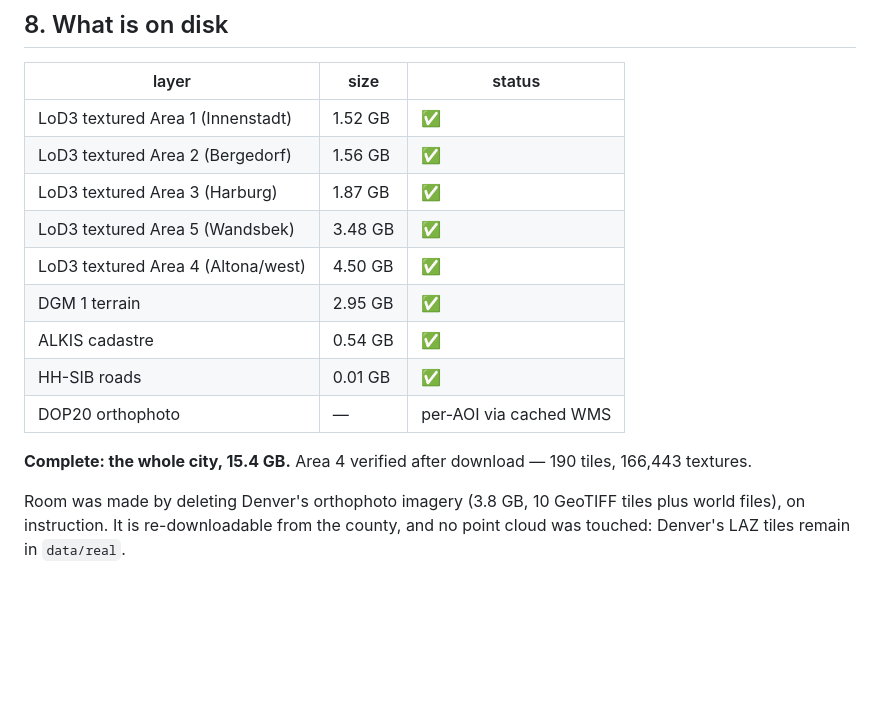
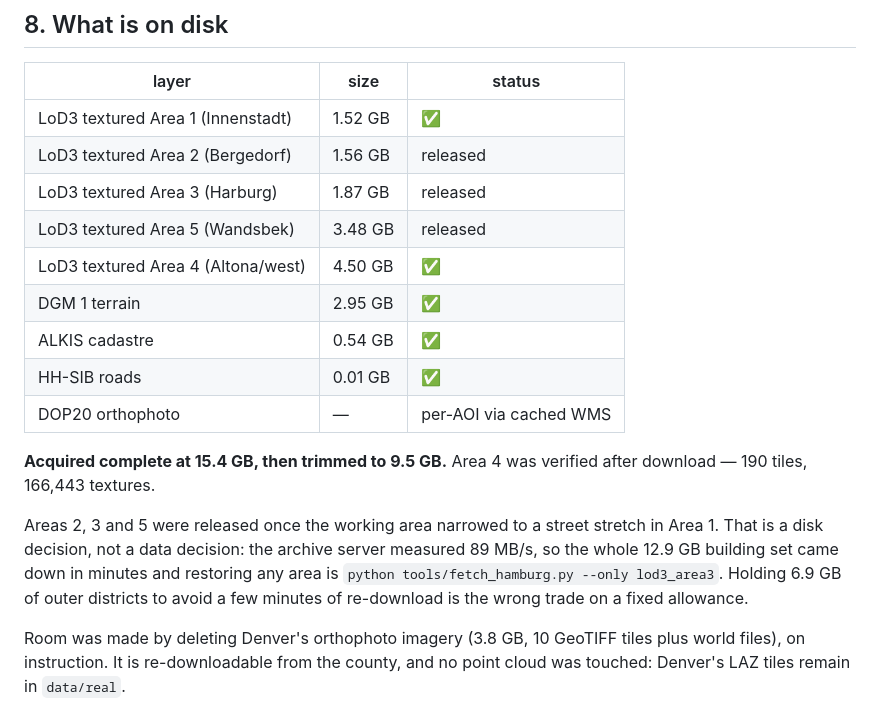
Before and after one commit to ats314/lidargame-, a Markdown page: docs/HAMBURG_UNIFICATION.md, the part around the change. GitHub-like rendering; blank space fills up the shorter version.

Commit message:
Release Hamburg outer districts, keeping the working area
Areas 2, 3 and 5 removed: 6.9 GB, from 5.0 GB free to 12 GB. The demo area is a
150 m stretch in Area 1, and none of Bergedorf, Harburg or Wandsbek contributes
to it.

This is a disk decision rather than a data one. The Hamburg archive server
measured 89 MB/s, so restoring any area is a few minutes and one command:
tools/fetch_hamburg.py --only lod3_area3. Holding 6.9 GB of outer districts
against a fixed allowance to avoid that is the wrong trade.

Kept: Area 1 and Area 4, the DGM terrain, ALKIS, the road network, the Vienna
Kappazunder archive and Denver's point cloud. The extracted tile area1/6534 is
untouched, so work in flight loses nothing.

```diff
--- a/docs/HAMBURG_UNIFICATION.md
+++ b/docs/HAMBURG_UNIFICATION.md
@@ -167,17 +167,24 @@ were the only thing that had been acquired.
 | layer | size | status |
 |---|---|---|
 | LoD3 textured Area 1 (Innenstadt) | 1.52 GB | ✅ |
-| LoD3 textured Area 2 (Bergedorf) | 1.56 GB | ✅ |
-| LoD3 textured Area 3 (Harburg) | 1.87 GB | ✅ |
-| LoD3 textured Area 5 (Wandsbek) | 3.48 GB | ✅ |
+| LoD3 textured Area 2 (Bergedorf) | 1.56 GB | released |
+| LoD3 textured Area 3 (Harburg) | 1.87 GB | released |
+| LoD3 textured Area 5 (Wandsbek) | 3.48 GB | released |
 | LoD3 textured Area 4 (Altona/west) | 4.50 GB | ✅ |
 | DGM 1 terrain | 2.95 GB | ✅ |
 | ALKIS cadastre | 0.54 GB | ✅ |
 | HH-SIB roads | 0.01 GB | ✅ |
 | DOP20 orthophoto | — | per-AOI via cached WMS |
 
-**Complete: the whole city, 15.4 GB.** Area 4 verified after download — 190
-tiles, 166,443 textures.
+**Acquired complete at 15.4 GB, then trimmed to 9.5 GB.** Area 4 was verified
+after download — 190 tiles, 166,443 textures.
+
+Areas 2, 3 and 5 were released once the working area narrowed to a street
+stretch in Area 1. That is a disk decision, not a data decision: the archive
+server measured 89 MB/s, so the whole 12.9 GB building set came down in minutes
+and restoring any area is `python tools/fetch_hamburg.py --only lod3_area3`.
+Holding 6.9 GB of outer districts to avoid a few minutes of re-download is the
+wrong trade on a fixed allowance.
 
 Room was made by deleting Denver's orthophoto imagery (3.8 GB, 10 GeoTIFF tiles
 plus world files), on instruction. It is re-downloadable from the county, and no
```
